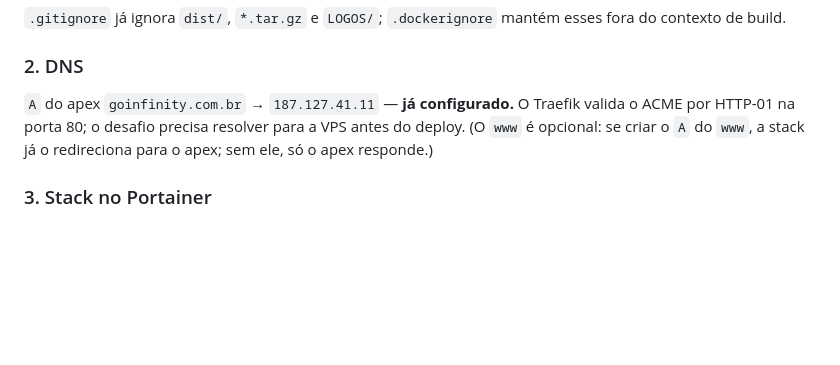
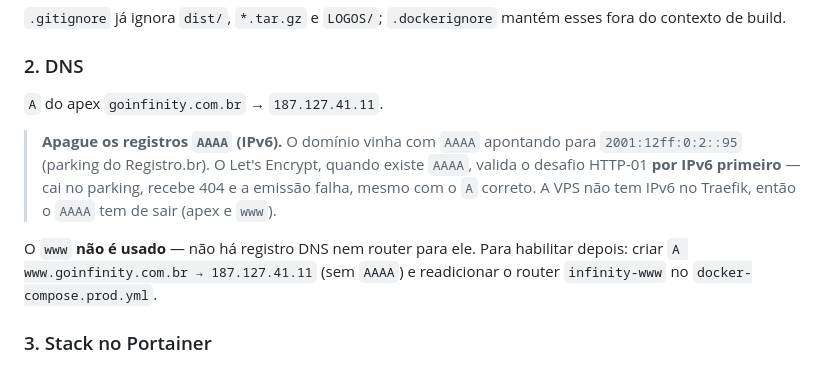
Before and after one commit to leandromanoel-oficial/infinity-landing, a Markdown page: README.md, the part around the change. Drawn GitHub-style; blank space fills up the shorter version.

Commit message:
docs: registra a armadilha do AAAA na secao de DNS do README
Co-Authored-By: Claude Sonnet 5 <noreply@anthropic.com>

```diff
--- a/README.md
+++ b/README.md
@@ -313,10 +313,17 @@ esses fora do contexto de build.
 
 ### 2. DNS
 
-`A` do apex `goinfinity.com.br` → `187.127.41.11` — **já configurado.** O
-Traefik valida o ACME por HTTP-01 na porta 80; o desafio precisa resolver para
-a VPS antes do deploy. (O `www` é opcional: se criar o `A` do `www`, a stack já
-o redireciona para o apex; sem ele, só o apex responde.)
+`A` do apex `goinfinity.com.br` → `187.127.41.11`.
+
+> **Apague os registros `AAAA` (IPv6).** O domínio vinha com `AAAA` apontando
+> para `2001:12ff:0:2::95` (parking do Registro.br). O Let's Encrypt, quando
+> existe `AAAA`, valida o desafio HTTP-01 **por IPv6 primeiro** — cai no parking,
+> recebe 404 e a emissão falha, mesmo com o `A` correto. A VPS não tem IPv6 no
+> Traefik, então o `AAAA` tem de sair (apex e `www`).
+
+O `www` **não é usado** — não há registro DNS nem router para ele. Para
+habilitar depois: criar `A www.goinfinity.com.br → 187.127.41.11` (sem `AAAA`)
+e readicionar o router `infinity-www` no `docker-compose.prod.yml`.
 
 ### 3. Stack no Portainer
 
```
